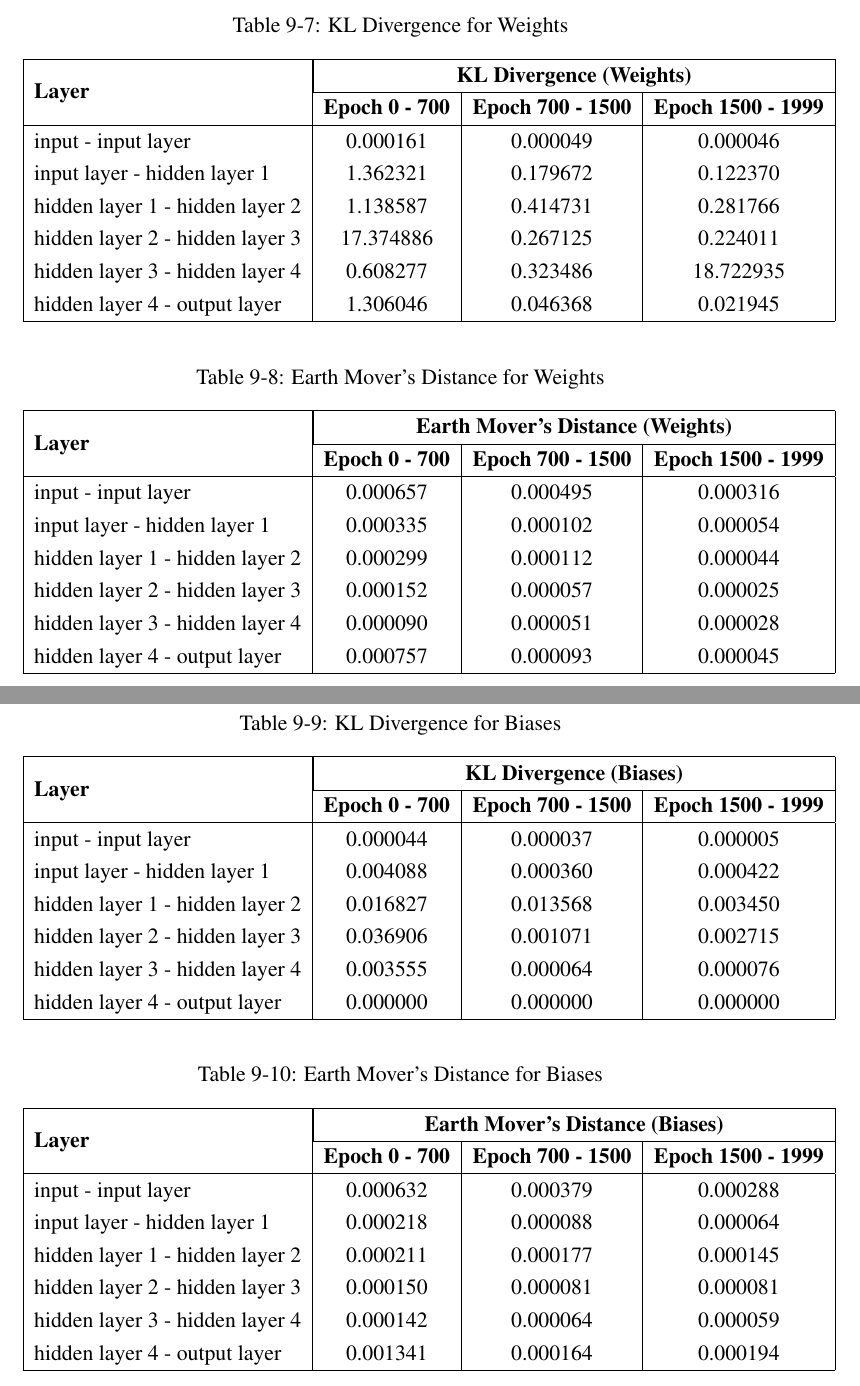
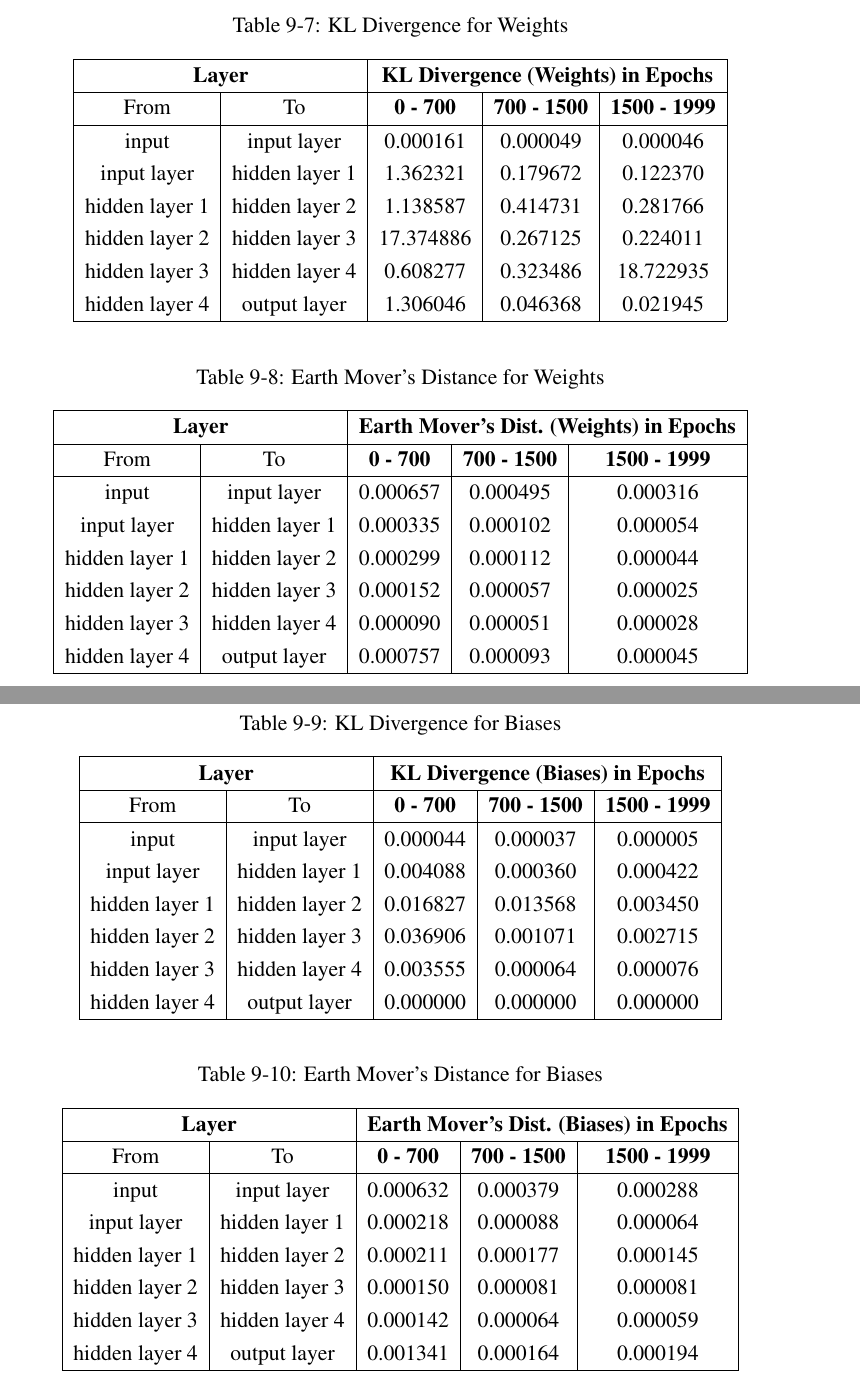
Before and after one commit to AC17dollars/Major-Project-Latex-Report, a LaTeX document (main.tex): two parts of pages 106 and 107 of 125, joined at a grey line, cut so that both start at the same text. Compiled offline with pdfLaTeX.

Commit message:
update file

```diff
--- a/main.tex
+++ b/main.tex
@@ -1881,18 +1881,18 @@ In conclusion, while the evaluation metrics demonstrate the architecture's stren
     \begin{table}[H]
     \caption{KL Divergence for Weights}
     \centering
-    \begin{tabular}{|l|c|c|c|}
-    \hline
-    \multirow{2}{*}{\textbf{Layer}} & \multicolumn{3}{|c|}{\textbf{KL Divergence (Weights)}} \\
-    \cline{2-4}
-    & \textbf{Epoch 0 - 700} & \textbf{Epoch 700 - 1500} & \textbf{Epoch 1500 - 1999} \\
-    \hline
-    input - input layer & 0.000161 & 0.000049 & 0.000046 \\
-    input layer - hidden layer 1 & 1.362321 & 0.179672 & 0.122370 \\
-    hidden layer 1 - hidden layer 2 & 1.138587 & 0.414731 & 0.281766 \\
-    hidden layer 2 - hidden layer 3 & 17.374886 & 0.267125 & 0.224011 \\
-    hidden layer 3 - hidden layer 4 & 0.608277 & 0.323486 & 18.722935 \\
-    hidden layer 4 - output layer & 1.306046 & 0.046368 & 0.021945 \\
+    \begin{tabular}{|c|c|c|c|c|}
+    \hline
+    \multicolumn{2}{|c|}{\textbf{Layer}} & \multicolumn{3}{c|}{\textbf{KL Divergence (Weights) in Epochs}} \\
+    \cline{1-5}
+    From & To & \textbf{0 - 700} & \textbf{700 - 1500} & \textbf{1500 - 1999} \\
+    \hline
+    input & input layer & 0.000161 & 0.000049 & 0.000046 \\
+    input layer & hidden layer 1 & 1.362321 & 0.179672 & 0.122370 \\
+    hidden layer 1 & hidden layer 2 & 1.138587 & 0.414731 & 0.281766 \\
+    hidden layer 2 & hidden layer 3 & 17.374886 & 0.267125 & 0.224011 \\
+    hidden layer 3 & hidden layer 4 & 0.608277 & 0.323486 & 18.722935 \\
+    hidden layer 4 & output layer & 1.306046 & 0.046368 & 0.021945 \\
     \hline
     \end{tabular}
     \end{table}
@@ -1900,18 +1900,18 @@ In conclusion, while the evaluation metrics demonstrate the architecture's stren
     \begin{table}[H]
     \caption{Earth Mover's Distance for Weights}
     \centering
-    \begin{tabular}{|l|c|c|c|}
-    \hline
-    \multirow{2}{*}{\textbf{Layer}} & \multicolumn{3}{|c|}{\textbf{Earth Mover's Distance (Weights)}} \\
-    \cline{2-4}
-    & \textbf{Epoch 0 - 700} & \textbf{Epoch 700 - 1500} & \textbf{Epoch 1500 - 1999} \\
-    \hline
-    input - input layer & 0.000657 & 0.000495 & 0.000316 \\
-    input layer - hidden layer 1 & 0.000335 & 0.000102 & 0.000054 \\
-    hidden layer 1 - hidden layer 2 & 0.000299 & 0.000112 & 0.000044 \\
-    hidden layer 2 - hidden layer 3 & 0.000152 & 0.000057 & 0.000025 \\
-    hidden layer 3 - hidden layer 4 & 0.000090 & 0.000051 & 0.000028 \\
-    hidden layer 4 - output layer & 0.000757 & 0.000093 & 0.000045 \\
+    \begin{tabular}{|c|c|c|c|c|}
+    \hline
+    \multicolumn{2}{|c|}{\textbf{Layer}} & \multicolumn{3}{c|}{\textbf{Earth Mover's Dist. (Weights) in Epochs}} \\
+    \cline{1-5}
+    From & To & \textbf{0 - 700} & \textbf{700 - 1500} & \textbf{1500 - 1999} \\
+    \hline
+    input & input layer & 0.000657 & 0.000495 & 0.000316 \\
+    input layer & hidden layer 1 & 0.000335 & 0.000102 & 0.000054 \\
+    hidden layer 1 & hidden layer 2 & 0.000299 & 0.000112 & 0.000044 \\
+    hidden layer 2 & hidden layer 3 & 0.000152 & 0.000057 & 0.000025 \\
+    hidden layer 3 & hidden layer 4 & 0.000090 & 0.000051 & 0.000028 \\
+    hidden layer 4 & output layer & 0.000757 & 0.000093 & 0.000045 \\
     \hline
     \end{tabular}
     \end{table}
@@ -1919,18 +1919,18 @@ In conclusion, while the evaluation metrics demonstrate the architecture's stren
     \begin{table}[H]
     \caption{KL Divergence for Biases}
     \centering
-    \begin{tabular}{|l|c|c|c|}
-    \hline
-    \multirow{2}{*}{\textbf{Layer}} & \multicolumn{3}{|c|}{\textbf{KL Divergence (Biases)}} \\
-    \cline{2-4}
-    & \textbf{Epoch 0 - 700} & \textbf{Epoch 700 - 1500} & \textbf{Epoch 1500 - 1999} \\
-    \hline
-    input - input layer & 0.000044 & 0.000037 & 0.000005 \\
-    input layer - hidden layer 1 & 0.004088 & 0.000360 & 0.000422 \\
-    hidden layer 1 - hidden layer 2 & 0.016827 & 0.013568 & 0.003450 \\
-    hidden layer 2 - hidden layer 3 & 0.036906 & 0.001071 & 0.002715 \\
-    hidden layer 3 - hidden layer 4 & 0.003555 & 0.000064 & 0.000076 \\
-    hidden layer 4 - output layer & 0.000000 & 0.000000 & 0.000000 \\
+    \begin{tabular}{|c|c|c|c|c|}
+    \hline
+    \multicolumn{2}{|c|}{\textbf{Layer}} & \multicolumn{3}{c|}{\textbf{KL Divergence (Biases) in Epochs}} \\
+    \cline{1-5}
+    From & To & \textbf{0 - 700} & \textbf{700 - 1500} & \textbf{1500 - 1999} \\
+    \hline
+    input & input layer & 0.000044 & 0.000037 & 0.000005 \\
+    input layer & hidden layer 1 & 0.004088 & 0.000360 & 0.000422 \\
+    hidden layer 1 & hidden layer 2 & 0.016827 & 0.013568 & 0.003450 \\
+    hidden layer 2 & hidden layer 3 & 0.036906 & 0.001071 & 0.002715 \\
+    hidden layer 3 & hidden layer 4 & 0.003555 & 0.000064 & 0.000076 \\
+    hidden layer 4 & output layer & 0.000000 & 0.000000 & 0.000000 \\
     \hline
     \end{tabular}
     \end{table}
@@ -1938,18 +1938,18 @@ In conclusion, while the evaluation metrics demonstrate the architecture's stren
     \begin{table}[H]
     \caption{Earth Mover's Distance for Biases}
     \centering
-    \begin{tabular}{|l|c|c|c|}
-    \hline
-    \multirow{2}{*}{\textbf{Layer}} & \multicolumn{3}{|c|}{\textbf{Earth Mover's Distance (Biases)}} \\
-    \cline{2-4}
-    & \textbf{Epoch 0 - 700} & \textbf{Epoch 700 - 1500} & \textbf{Epoch 1500 - 1999} \\
-    \hline
-    input - input layer & 0.000632 & 0.000379 & 0.000288 \\
-    input layer - hidden layer 1 & 0.000218 & 0.000088 & 0.000064 \\
-    hidden layer 1 - hidden layer 2 & 0.000211 & 0.000177 & 0.000145 \\
-    hidden layer 2 - hidden layer 3 & 0.000150 & 0.000081 & 0.000081 \\
-    hidden layer 3 - hidden layer 4 & 0.000142 & 0.000064 & 0.000059 \\
-    hidden layer 4 - output layer & 0.001341 & 0.000164 & 0.000194 \\
+    \begin{tabular}{|c|c|c|c|c|}
+    \hline
+    \multicolumn{2}{|c|}{\textbf{Layer}} & \multicolumn{3}{c|}{\textbf{Earth Mover's Dist. (Biases) in Epochs}} \\
+    \cline{1-5}
+    From & To & \textbf{0 - 700} & \textbf{700 - 1500} & \textbf{1500 - 1999} \\
+    \hline
+    input & input layer & 0.000632 & 0.000379 & 0.000288 \\
+    input layer & hidden layer 1 & 0.000218 & 0.000088 & 0.000064 \\
+    hidden layer 1 & hidden layer 2 & 0.000211 & 0.000177 & 0.000145 \\
+    hidden layer 2 & hidden layer 3 & 0.000150 & 0.000081 & 0.000081 \\
+    hidden layer 3 & hidden layer 4 & 0.000142 & 0.000064 & 0.000059 \\
+    hidden layer 4 & output layer & 0.001341 & 0.000164 & 0.000194 \\
     \hline
     \end{tabular}
     \end{table}
```
